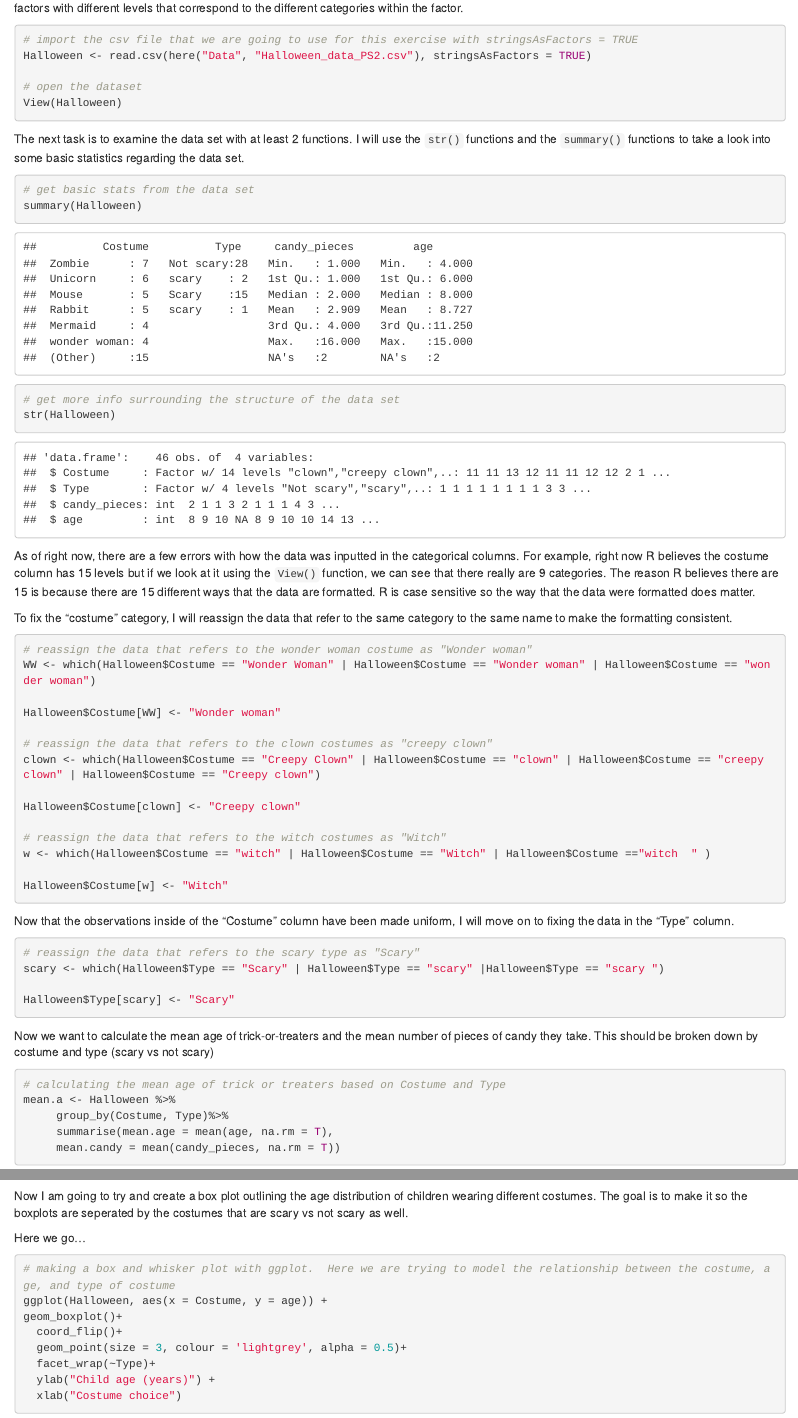
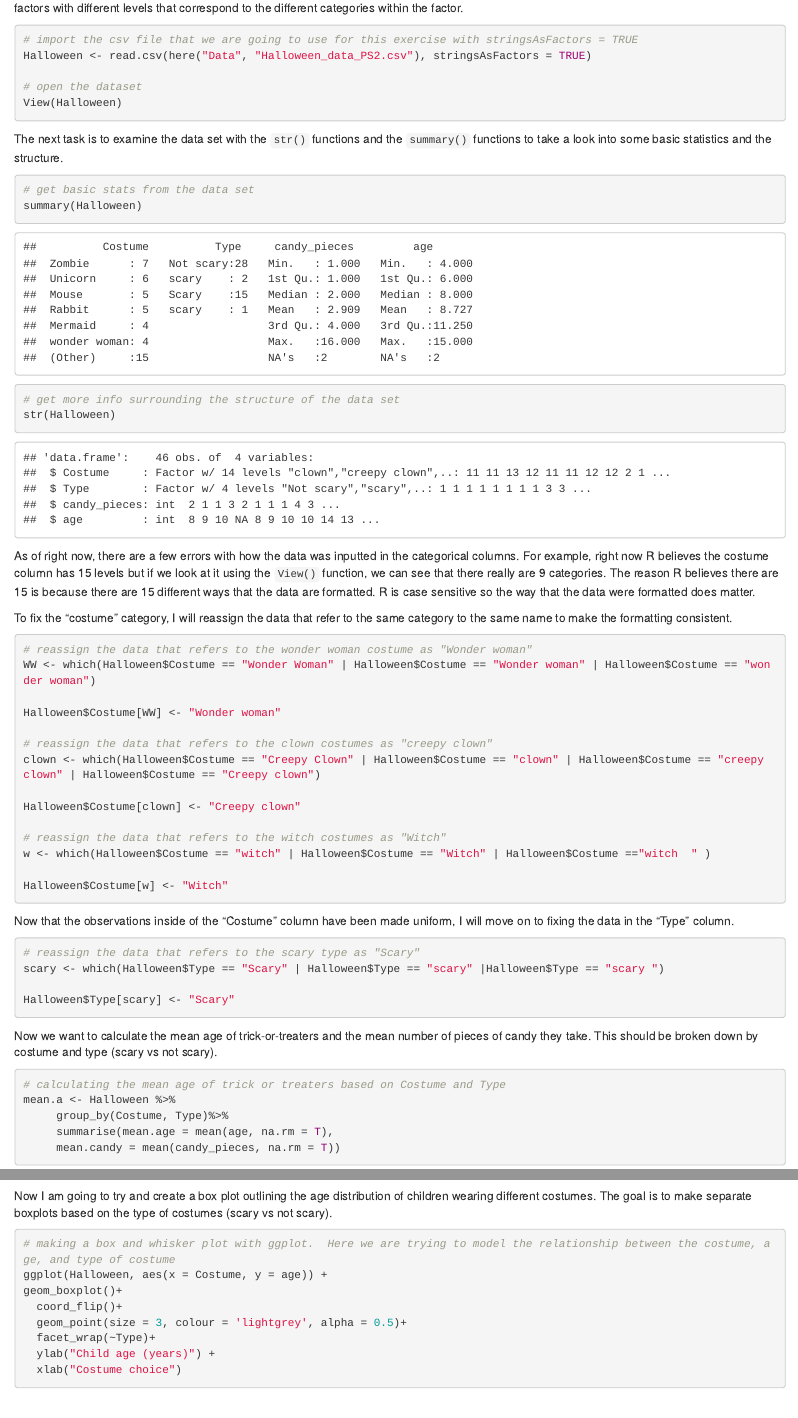
Before and after one commit to cmferg19/Biostats-problem-sets, an R Markdown document (Code/Ferguson_PS2.Rmd): the page in a window 1100 px wide, from 610 px down, and a second part further down, joined at a grey line. Rendered offline with R 4.5, knitr and Pandoc, with nearby package versions.

Commit message:
Get PS2 ready for submission

````diff
--- a/Code/Ferguson_PS2.Rmd
+++ b/Code/Ferguson_PS2.Rmd
@@ -24,7 +24,7 @@ Halloween <- read.csv(here("Data", "Halloween_data_PS2.csv"), stringsAsFactors =
 View(Halloween)
 ```
 
-The next task is to examine the data set with at least 2 functions.  I will use the `str()` functions and the `summary()` functions to take a look into some basic statistics regarding the data set.
+The next task is to examine the data set with the `str()` functions and the `summary()` functions to take a look into some basic statistics and the structure.
 
 ```{r}
 # get basic stats from the data set
@@ -62,7 +62,7 @@ scary <- which(Halloween$Type == "Scary" | Halloween$Type == "scary" |Halloween$
 Halloween$Type[scary] <- "Scary"
 ```
 
-Now we want to calculate the mean age of trick-or-treaters and the mean number of pieces of candy they take.  This should be broken down by costume and type (scary vs not scary)
+Now we want to calculate the mean age of trick-or-treaters and the mean number of pieces of candy they take.  This should be broken down by costume and type (scary vs not scary).
 
 ```{r}
 # calculating the mean age of trick or treaters based on Costume and Type
@@ -92,9 +92,8 @@ geom_histogram(binwidth = 2) +
 xlab("Age of child") +
 ylab("Number")
 ```
-Now I am going to try and create a box plot outlining the age distribution of children wearing different costumes.  The goal is to make it so the boxplots are seperated by the costumes that are scary vs not scary as well.
+Now I am going to try and create a box plot outlining the age distribution of children wearing different costumes.  The goal is to make separate boxplots based on the type of costumes (scary vs not scary).
 
-Here we go...
 ```{r}
 # making a box and whisker plot with ggplot.  Here we are trying to model the relationship between the costume, age, and type of costume
 ggplot(Halloween, aes(x = Costume, y = age)) +
````
